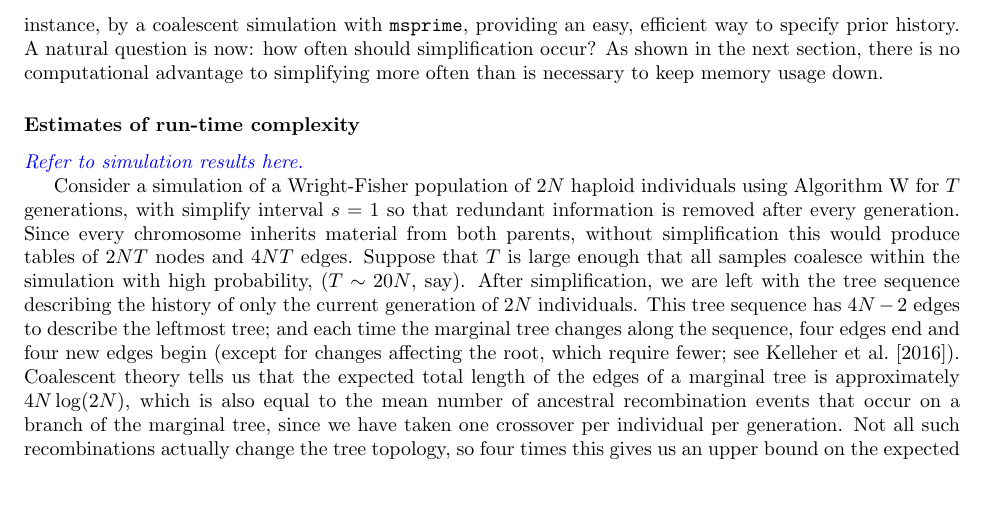
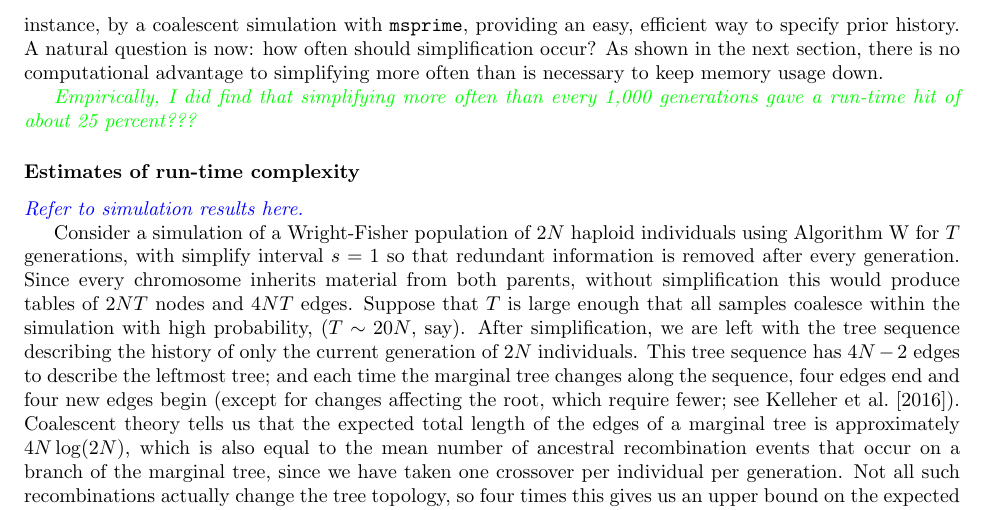
Before and after one commit to petrelharp/ftprime_ms, a LaTeX paper (forwards_paper.tex): part of page 12 of 19, cut so that both start at the same text, the shorter picture padded with empty space. Compiled offline with pdfLaTeX.

Commit message:
add comment

```diff
--- a/forwards_paper.tex
+++ b/forwards_paper.tex
@@ -717,6 +717,9 @@ As shown in the next section,
 there is no computational advantage to simplifying more often than is necessary
 to keep memory usage down.
 
+\krt{Empirically, I did find that simplifying more often than every 1,000 generations gave a run-time hit of about 25
+percent???}
+
 
 
 %%%%%%%%%%%%
```
